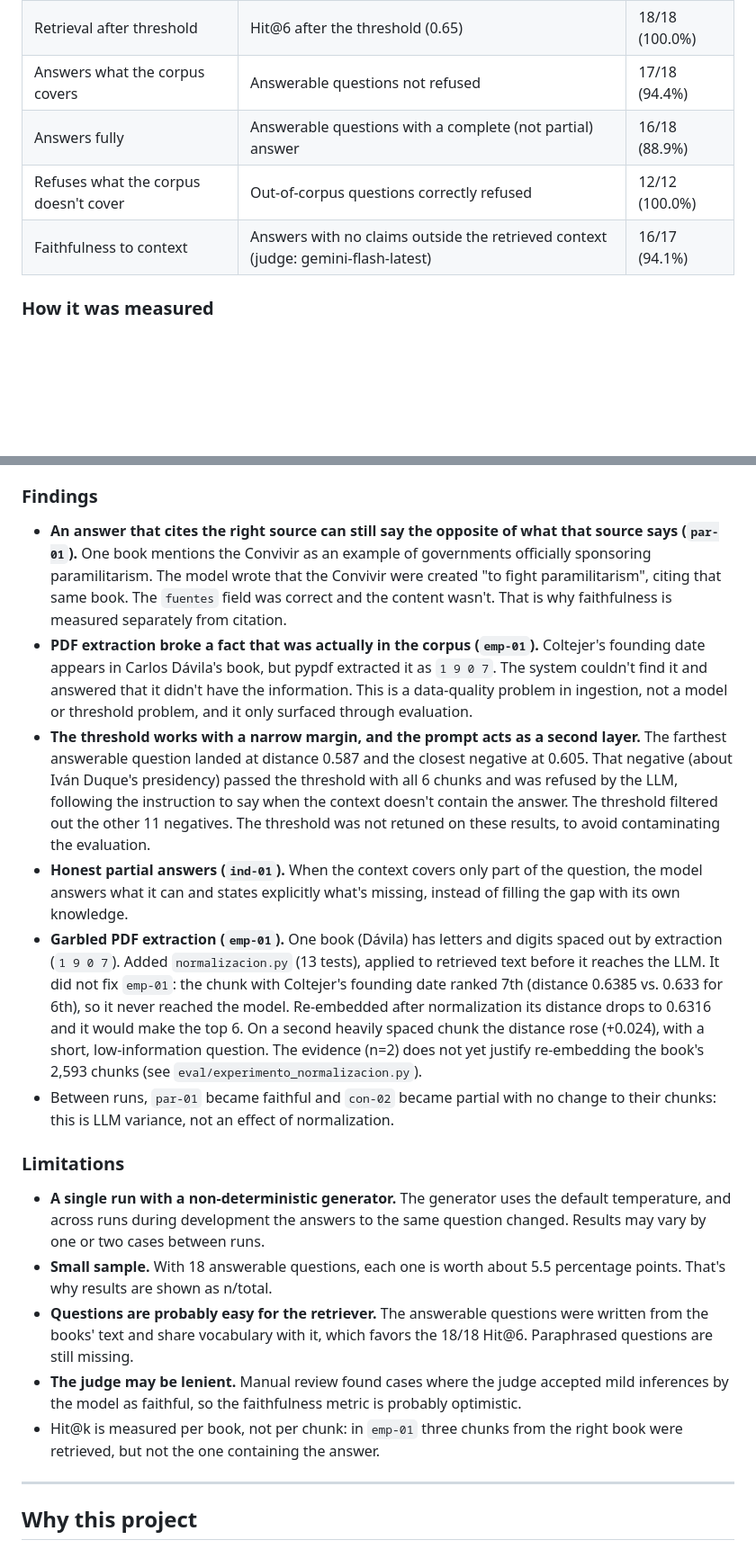
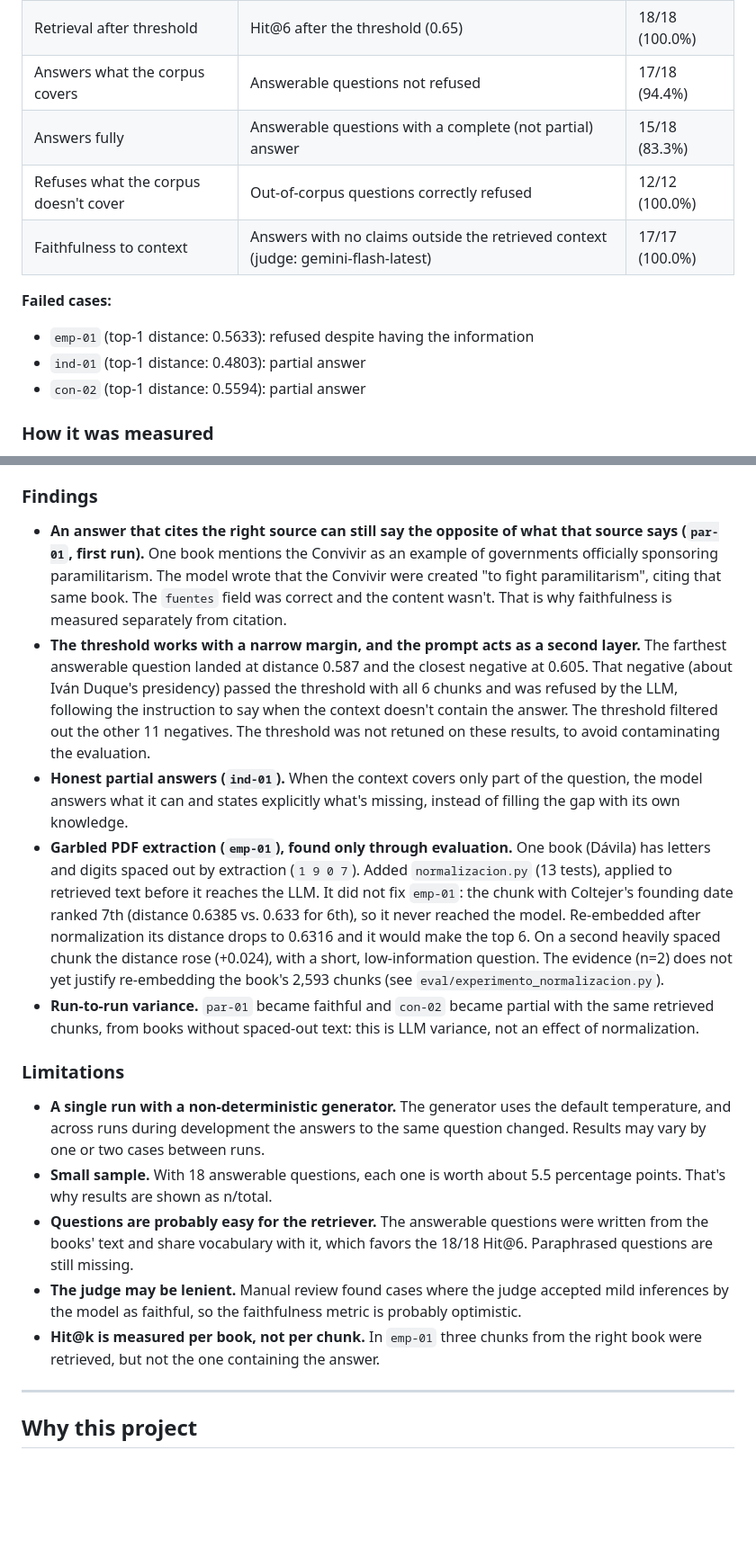
Before and after one commit to Cescobar332/PrimerProyectoRAG, a Markdown page: README.md, 2 parts joined by grey strips. Shown at 90% size. GitHub-like rendering; blank space fills up the shorter version.

Commit message:
Corregir hallazgos contradictorios y actualizar tabla en ingles

```diff
--- a/README.md
+++ b/README.md
@@ -19,9 +19,15 @@ Evaluated with a hand-written set of 30 questions ([`eval/preguntas.jsonl`](eval
 | Retrieval: correct book in top-k | Hit@6 before the threshold | 18/18 (100.0%) |
 | Retrieval after threshold | Hit@6 after the threshold (0.65) | 18/18 (100.0%) |
 | Answers what the corpus covers | Answerable questions not refused | 17/18 (94.4%) |
-| Answers fully | Answerable questions with a complete (not partial) answer | 16/18 (88.9%) |
+| Answers fully | Answerable questions with a complete (not partial) answer | 15/18 (83.3%) |
 | Refuses what the corpus doesn't cover | Out-of-corpus questions correctly refused | 12/12 (100.0%) |
-| Faithfulness to context | Answers with no claims outside the retrieved context (judge: gemini-flash-latest) | 16/17 (94.1%) |
+| Faithfulness to context | Answers with no claims outside the retrieved context (judge: gemini-flash-latest) | 17/17 (100.0%) |
+
+**Failed cases:**
+
+- `emp-01` (top-1 distance: 0.5633): refused despite having the information
+- `ind-01` (top-1 distance: 0.4803): partial answer
+- `con-02` (top-1 distance: 0.5594): partial answer
 
 ### How it was measured
 
@@ -32,12 +38,11 @@ Evaluated with a hand-written set of 30 questions ([`eval/preguntas.jsonl`](eval
 
 ### Findings
 
-- **An answer that cites the right source can still say the opposite of what that source says (`par-01`).** One book mentions the Convivir as an example of governments officially sponsoring paramilitarism. The model wrote that the Convivir were created "to fight paramilitarism", citing that same book. The `fuentes` field was correct and the content wasn't. That is why faithfulness is measured separately from citation.
-- **PDF extraction broke a fact that was actually in the corpus (`emp-01`).** Coltejer's founding date appears in Carlos Dávila's book, but pypdf extracted it as `1 9 0 7`. The system couldn't find it and answered that it didn't have the information. This is a data-quality problem in ingestion, not a model or threshold problem, and it only surfaced through evaluation.
+- **An answer that cites the right source can still say the opposite of what that source says (`par-01`, first run).** One book mentions the Convivir as an example of governments officially sponsoring paramilitarism. The model wrote that the Convivir were created "to fight paramilitarism", citing that same book. The `fuentes` field was correct and the content wasn't. That is why faithfulness is measured separately from citation.
 - **The threshold works with a narrow margin, and the prompt acts as a second layer.** The farthest answerable question landed at distance 0.587 and the closest negative at 0.605. That negative (about Iván Duque's presidency) passed the threshold with all 6 chunks and was refused by the LLM, following the instruction to say when the context doesn't contain the answer. The threshold filtered out the other 11 negatives. The threshold was not retuned on these results, to avoid contaminating the evaluation.
 - **Honest partial answers (`ind-01`).** When the context covers only part of the question, the model answers what it can and states explicitly what's missing, instead of filling the gap with its own knowledge.
-- **Garbled PDF extraction (`emp-01`).** One book (Dávila) has letters and digits spaced out by extraction (`1 9 0 7`). Added `normalizacion.py` (13 tests), applied to retrieved text before it reaches the LLM. It did not fix `emp-01`: the chunk with Coltejer's founding date ranked 7th (distance 0.6385 vs. 0.633 for 6th), so it never reached the model. Re-embedded after normalization its distance drops to 0.6316 and it would make the top 6. On a second heavily spaced chunk the distance rose (+0.024), with a short, low-information question. The evidence (n=2) does not yet justify re-embedding the book's 2,593 chunks (see `eval/experimento_normalizacion.py`).
-- Between runs, `par-01` became faithful and `con-02` became partial with no change to their chunks: this is LLM variance, not an effect of normalization.
+- **Garbled PDF extraction (`emp-01`), found only through evaluation.** One book (Dávila) has letters and digits spaced out by extraction (`1 9 0 7`). Added `normalizacion.py` (13 tests), applied to retrieved text before it reaches the LLM. It did not fix `emp-01`: the chunk with Coltejer's founding date ranked 7th (distance 0.6385 vs. 0.633 for 6th), so it never reached the model. Re-embedded after normalization its distance drops to 0.6316 and it would make the top 6. On a second heavily spaced chunk the distance rose (+0.024), with a short, low-information question. The evidence (n=2) does not yet justify re-embedding the book's 2,593 chunks (see `eval/experimento_normalizacion.py`).
+- **Run-to-run variance.** `par-01` became faithful and `con-02` became partial with the same retrieved chunks, from books without spaced-out text: this is LLM variance, not an effect of normalization.
 
 ### Limitations
 
@@ -45,7 +50,7 @@ Evaluated with a hand-written set of 30 questions ([`eval/preguntas.jsonl`](eval
 - **Small sample.** With 18 answerable questions, each one is worth about 5.5 percentage points. That's why results are shown as n/total.
 - **Questions are probably easy for the retriever.** The answerable questions were written from the books' text and share vocabulary with it, which favors the 18/18 Hit@6. Paraphrased questions are still missing.
 - **The judge may be lenient.** Manual review found cases where the judge accepted mild inferences by the model as faithful, so the faithfulness metric is probably optimistic.
-- Hit@k is measured per book, not per chunk: in `emp-01` three chunks from the right book were retrieved, but not the one containing the answer.
+- **Hit@k is measured per book, not per chunk.** In `emp-01` three chunks from the right book were retrieved, but not the one containing the answer.
 
 ---
 
```
Also changed, not shown: README.es.md (+4 -5 lines).
